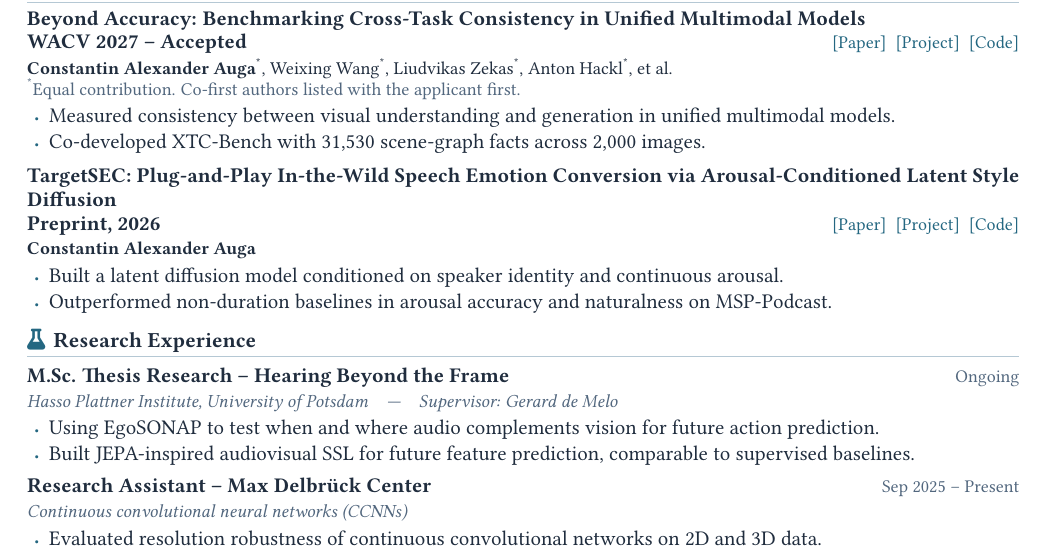
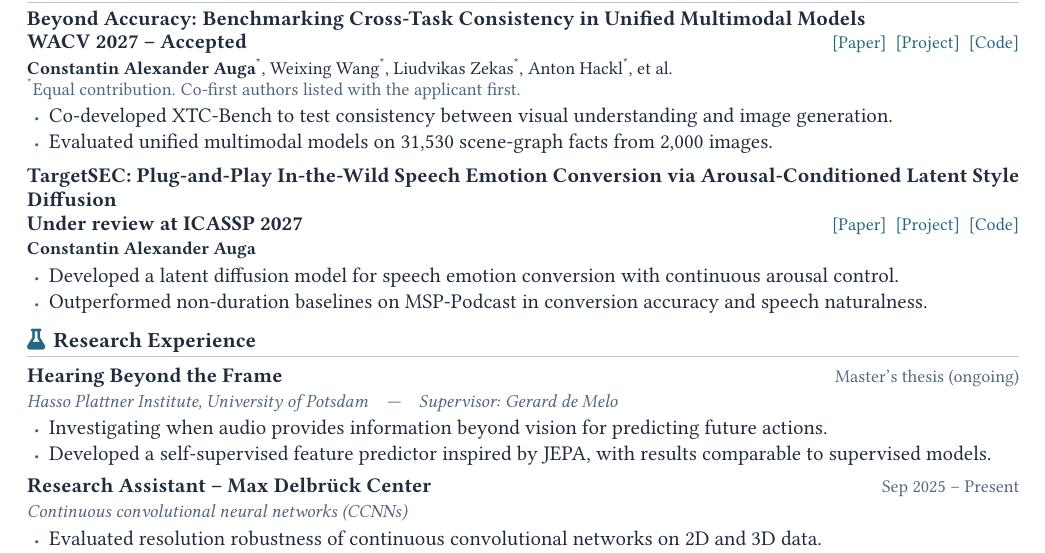
Before and after one commit to Conscht/conscht.github.io, a LaTeX CV (_cv/Constantin_Auga_CV.tex): part of the page, cut so that both start at the same text. Compiled offline with pdfLaTeX.

Commit message:
Polish CV research descriptions and keep review status in CV

```diff
--- a/_cv/Constantin_Auga_CV.tex
+++ b/_cv/Constantin_Auga_CV.tex
@@ -88,24 +88,24 @@ B.Sc. Computer Science\quad{\color{rulecolor}|}\quad Final grade: 2.0 (top 26\%
   {\color{muted}\textsuperscript{*}Equal contribution. Co-first authors listed with the applicant first.}\par
 }
 \begin{itemize}
-  \item Measured consistency between visual understanding and generation in unified multimodal models.
-  \item Co-developed XTC-Bench with 31,530 scene-graph facts across 2,000 images.
+  \item Co-developed XTC-Bench to test consistency between visual understanding and image generation.
+  \item Evaluated unified multimodal models on 31,530 scene-graph facts from 2,000 images.
 \end{itemize}
 \vspace{3pt}
 {\bfseries TargetSEC: Plug-and-Play In-the-Wild Speech Emotion Conversion via Arousal-Conditioned Latent Style Diffusion}\par
-\cvrow{Preprint, 2026}{\cvlinks{https://arxiv.org/abs/2606.07293}{https://conscht.github.io/TargetSEC/}{https://github.com/Conscht/TargetSEC}}
+\cvrow{Under review at ICASSP 2027}{\cvlinks{https://arxiv.org/abs/2606.07293}{https://conscht.github.io/TargetSEC/}{https://github.com/Conscht/TargetSEC}}
 {\fontsize{9.1}{10.5}\selectfont\textbf{Constantin Alexander Auga}}\par
 \begin{itemize}
-  \item Built a latent diffusion model conditioned on speaker identity and continuous arousal.
-  \item Outperformed non-duration baselines in arousal accuracy and naturalness on MSP-Podcast.
+  \item Developed a latent diffusion model for speech emotion conversion with continuous arousal control.
+  \item Outperformed non-duration baselines on MSP-Podcast in conversion accuracy and speech naturalness.
 \end{itemize}
 
 \cvsection{\faFlask}{Research Experience}
-\cvrow{M.Sc. Thesis Research -- Hearing Beyond the Frame}{Ongoing}
+\cvrow{Hearing Beyond the Frame}{Master's thesis (ongoing)}
 \cvdetail{Hasso Plattner Institute, University of Potsdam\quad |\quad Supervisor: Gerard de Melo}
 \begin{itemize}
-  \item Using EgoSONAP to test when and where audio complements vision for future action prediction.
-  \item Built JEPA-inspired audiovisual SSL for future feature prediction, comparable to supervised baselines.
+  \item Investigating when audio provides information beyond vision for predicting future actions.
+  \item Developed a self-supervised feature predictor inspired by JEPA, with results comparable to supervised models.
 \end{itemize}
 \vspace{3pt}
 \cvrow{Research Assistant -- Max Delbr\"uck Center}{Sep 2025 -- Present}
```
Also changed, not shown: files/Constantin_Auga_CV.pdf.
